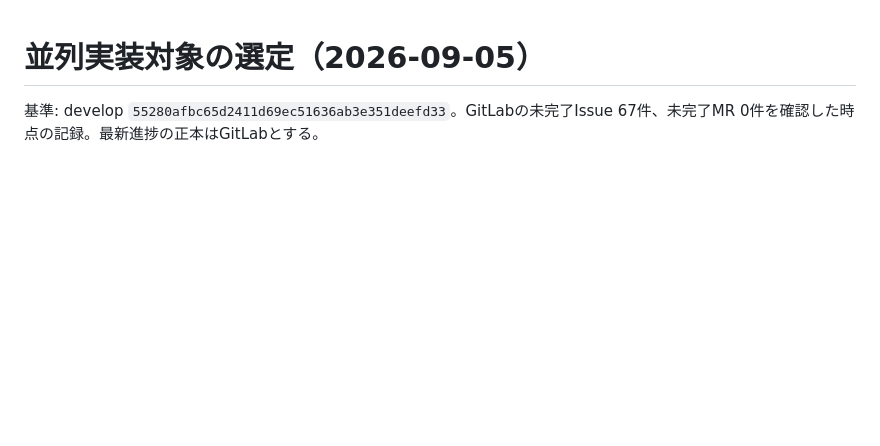
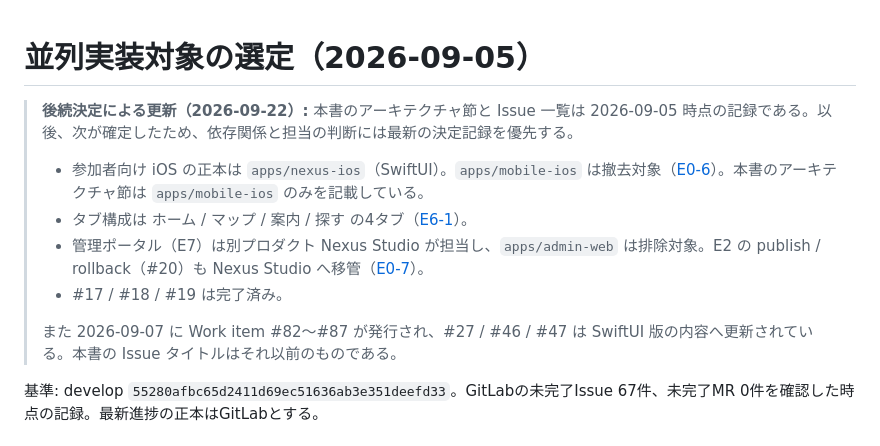
Before and after one commit to m0o9l0v3/NexusMobile, a Markdown page: docs/implementation/parallel-issue-selection.md, the part around the change. GitHub-like rendering; blank space fills up the shorter version.

```diff
--- a/docs/implementation/parallel-issue-selection.md
+++ b/docs/implementation/parallel-issue-selection.md
@@ -1,4 +1,13 @@
 # 並列実装対象の選定（2026-09-05）
+
+> **後続決定による更新（2026-09-22）:** 本書のアーキテクチャ節と Issue 一覧は 2026-09-05 時点の記録である。以後、次が確定したため、依存関係と担当の判断には最新の決定記録を優先する。
+>
+> - 参加者向け iOS の正本は `apps/nexus-ios`（SwiftUI）。`apps/mobile-ios` は撤去対象（[E0-6](../decisions/E0-6-ios-client-of-record.md)）。本書のアーキテクチャ節は `apps/mobile-ios` のみを記載している。
+> - タブ構成は ホーム / マップ / 案内 / 探す の4タブ（[E6-1](../decisions/E6-1-tab-structure.md)）。
+> - 管理ポータル（E7）は別プロダクト Nexus Studio が担当し、`apps/admin-web` は排除対象。E2 の publish / rollback（#20）も Nexus Studio へ移管（[E0-7](../decisions/E0-7-studio-scope-split.md)）。
+> - #17 / #18 / #19 は完了済み。
+>
+> また 2026-09-07 に Work item #82〜#87 が発行され、#27 / #46 / #47 は SwiftUI 版の内容へ更新されている。本書の Issue タイトルはそれ以前のものである。
 
 基準: develop `55280afbc65d2411d69ec51636ab3e351deefd33`。GitLabの未完了Issue 67件、未完了MR 0件を確認した時点の記録。最新進捗の正本はGitLabとする。
 
```
Also changed, not shown: CLAUDE.md (+20 -8 lines), README.md (+34 -3 lines).
